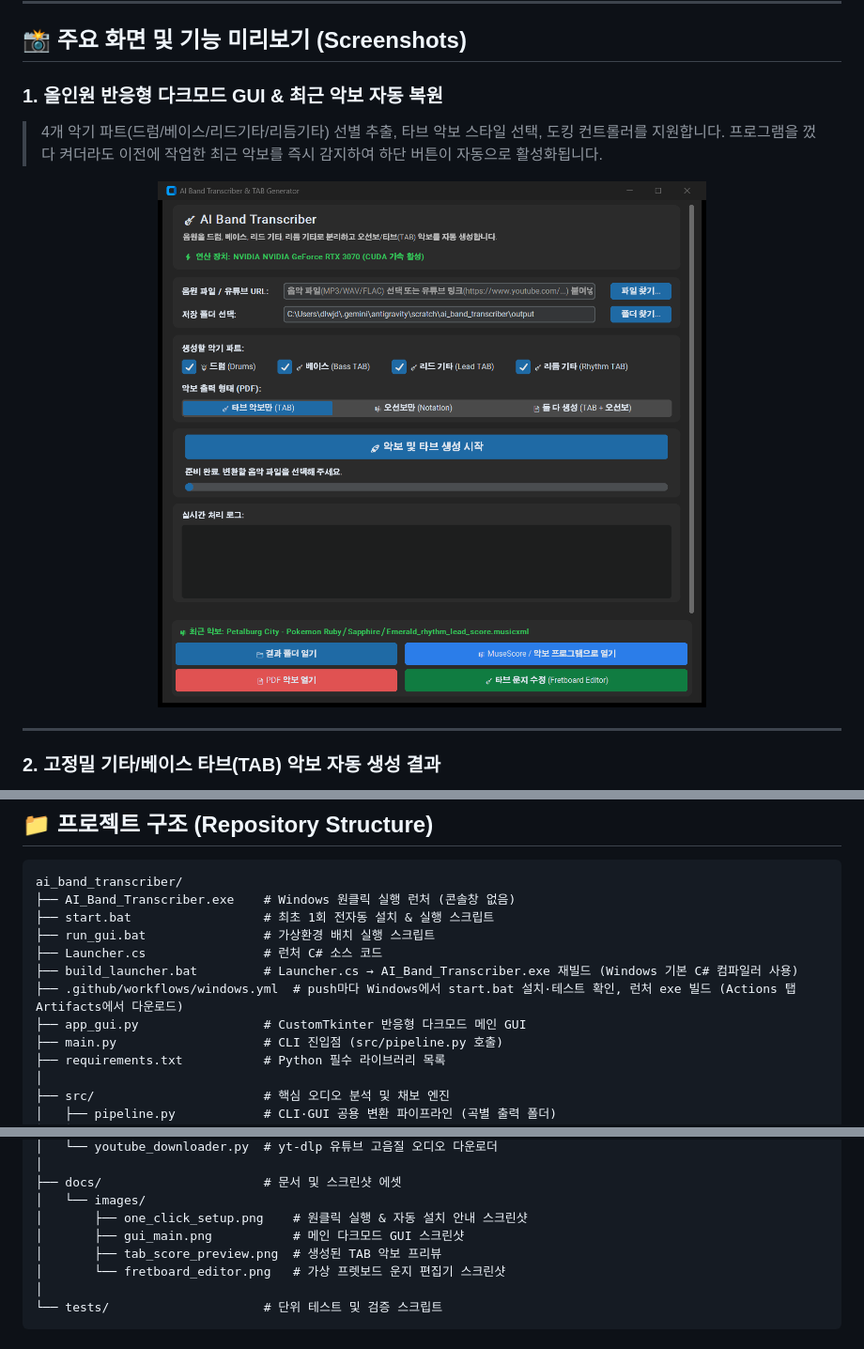
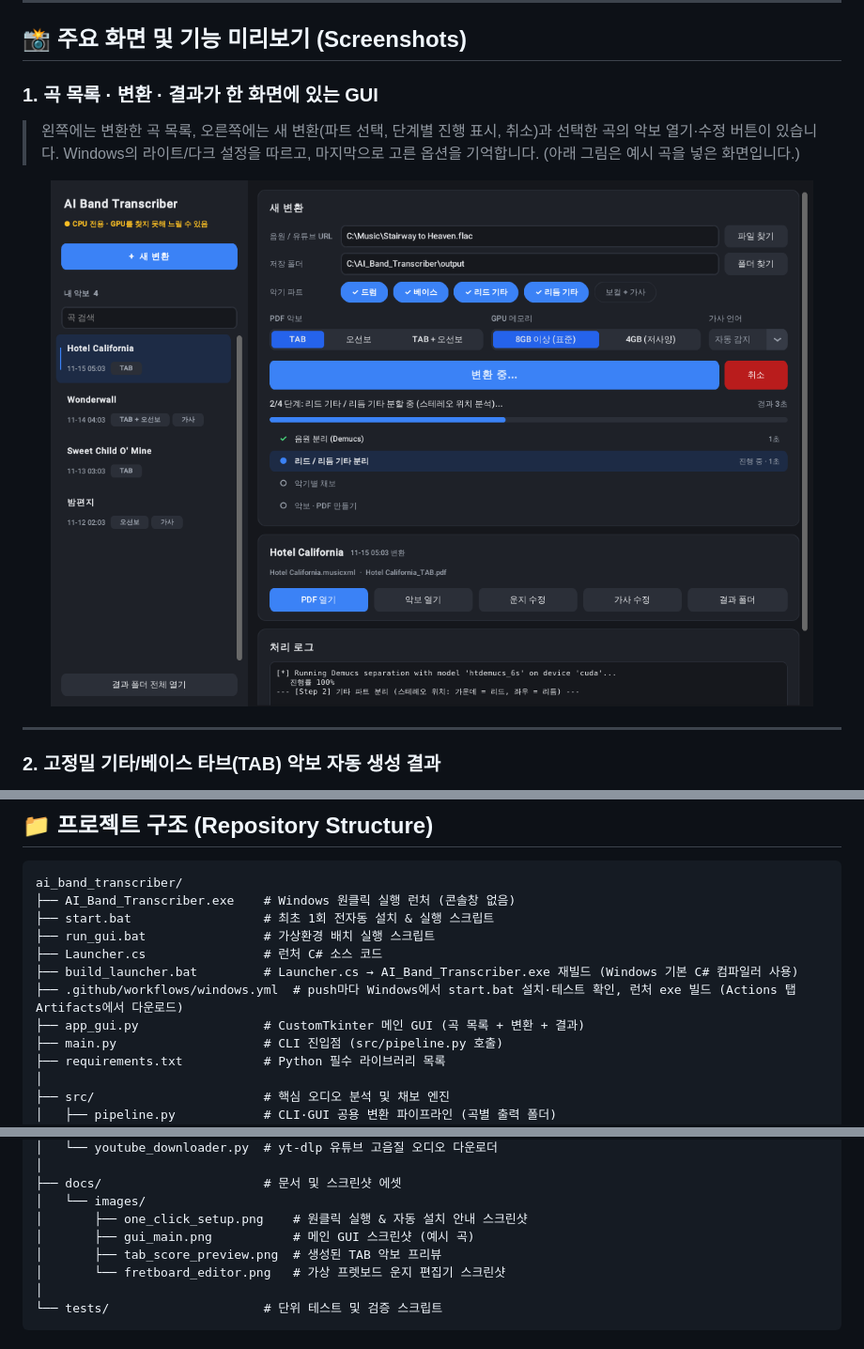
Before and after one commit to ManofKimchi08/ai-guitar-transcriber, a Markdown page: README.md, 3 parts joined by grey strips. Shown at 94% size. Rendered like a GitHub page; pictures changed too: docs/images/gui_main.png.

```diff
--- a/README.md
+++ b/README.md
@@ -37,8 +37,8 @@ An end-to-end AI music transcription suite that isolates band instruments (Drums
 
 ## 📸 주요 화면 및 기능 미리보기 (Screenshots)
 
-### 1. 올인원 반응형 다크모드 GUI & 최근 악보 자동 복원
-> 4개 악기 파트(드럼/베이스/리드기타/리듬기타) 선별 추출, 타브 악보 스타일 선택, 도킹 컨트롤러를 지원합니다. 프로그램을 껐다 켜더라도 이전에 작업한 최근 악보를 즉시 감지하여 하단 버튼이 자동으로 활성화됩니다.
+### 1. 곡 목록 · 변환 · 결과가 한 화면에 있는 GUI
+> 왼쪽에는 변환한 곡 목록, 오른쪽에는 새 변환(파트 선택, 단계별 진행 표시, 취소)과 선택한 곡의 악보 열기·수정 버튼이 있습니다. Windows의 라이트/다크 설정을 따르고, 마지막으로 고른 옵션을 기억합니다. (아래 그림은 예시 곡을 넣은 화면입니다.)
 
 <div align="center">
   <img src="docs/images/gui_main.png" alt="AI Band Transcriber GUI" width="850"/>
@@ -290,7 +293,7 @@ ai_band_transcriber/
 ├── Launcher.cs                # 런처 C# 소스 코드
 ├── build_launcher.bat         # Launcher.cs → AI_Band_Transcriber.exe 재빌드 (Windows 기본 C# 컴파일러 사용)
 ├── .github/workflows/windows.yml  # push마다 Windows에서 start.bat 설치·테스트 확인, 런처 exe 빌드 (Actions 탭 Artifacts에서 다운로드)
-├── app_gui.py                 # CustomTkinter 반응형 다크모드 메인 GUI
+├── app_gui.py                 # CustomTkinter 메인 GUI (곡 목록 + 변환 + 결과)
 ├── main.py                    # CLI 진입점 (src/pipeline.py 호출)
 ├── requirements.txt           # Python 필수 라이브러리 목록
 │
@@ -317,7 +320,7 @@ ai_band_transcriber/
 ├── docs/                      # 문서 및 스크린샷 에셋
 │   └── images/
 │       ├── one_click_setup.png    # 원클릭 실행 & 자동 설치 안내 스크린샷
-│       ├── gui_main.png           # 메인 다크모드 GUI 스크린샷
+│       ├── gui_main.png           # 메인 GUI 스크린샷 (예시 곡)
 │       ├── tab_score_preview.png  # 생성된 TAB 악보 프리뷰
 │       └── fretboard_editor.png   # 가상 프렛보드 운지 편집기 스크린샷
 │
```
Also changed, not shown: other parts of README.md (+20 -17 lines), 6 other files.
